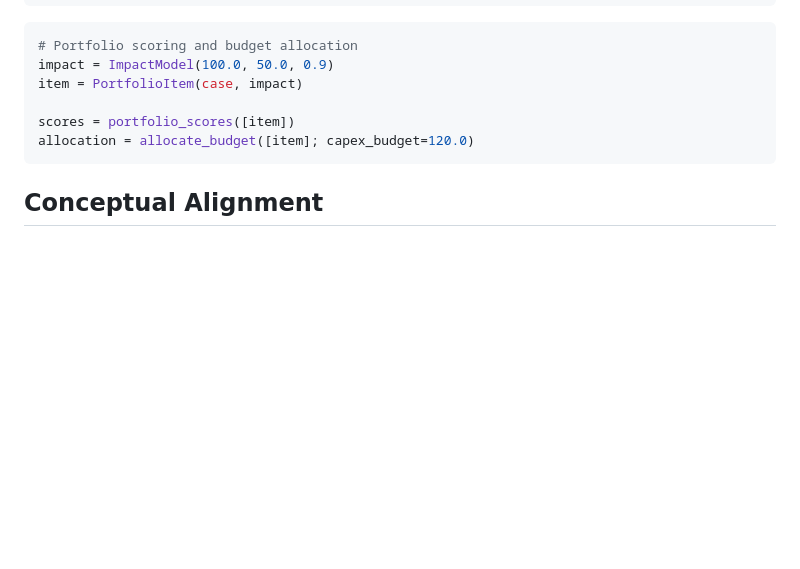
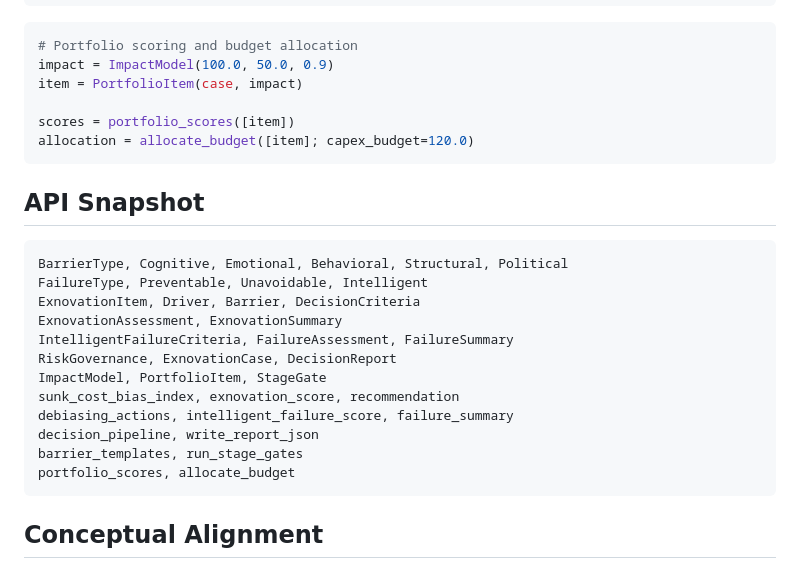
Before and after one commit to hyperpolymath/Exnovation.jl, a Markdown page: README.md, the part around the change. GitHub-like rendering; blank space fills up the shorter version.

Commit message:
Document API snapshot

````diff
--- a/README.md
+++ b/README.md
@@ -99,6 +99,23 @@ scores = portfolio_scores([item])
 allocation = allocate_budget([item]; capex_budget=120.0)
 ```
 
+## API Snapshot
+
+```julia
+BarrierType, Cognitive, Emotional, Behavioral, Structural, Political
+FailureType, Preventable, Unavoidable, Intelligent
+ExnovationItem, Driver, Barrier, DecisionCriteria
+ExnovationAssessment, ExnovationSummary
+IntelligentFailureCriteria, FailureAssessment, FailureSummary
+RiskGovernance, ExnovationCase, DecisionReport
+ImpactModel, PortfolioItem, StageGate
+sunk_cost_bias_index, exnovation_score, recommendation
+debiasing_actions, intelligent_failure_score, failure_summary
+decision_pipeline, write_report_json
+barrier_templates, run_stage_gates
+portfolio_scores, allocate_budget
+```
+
 ## Conceptual Alignment
 
 The model is aligned with ideas from the Holbek & Knudsen manuscript on
````
